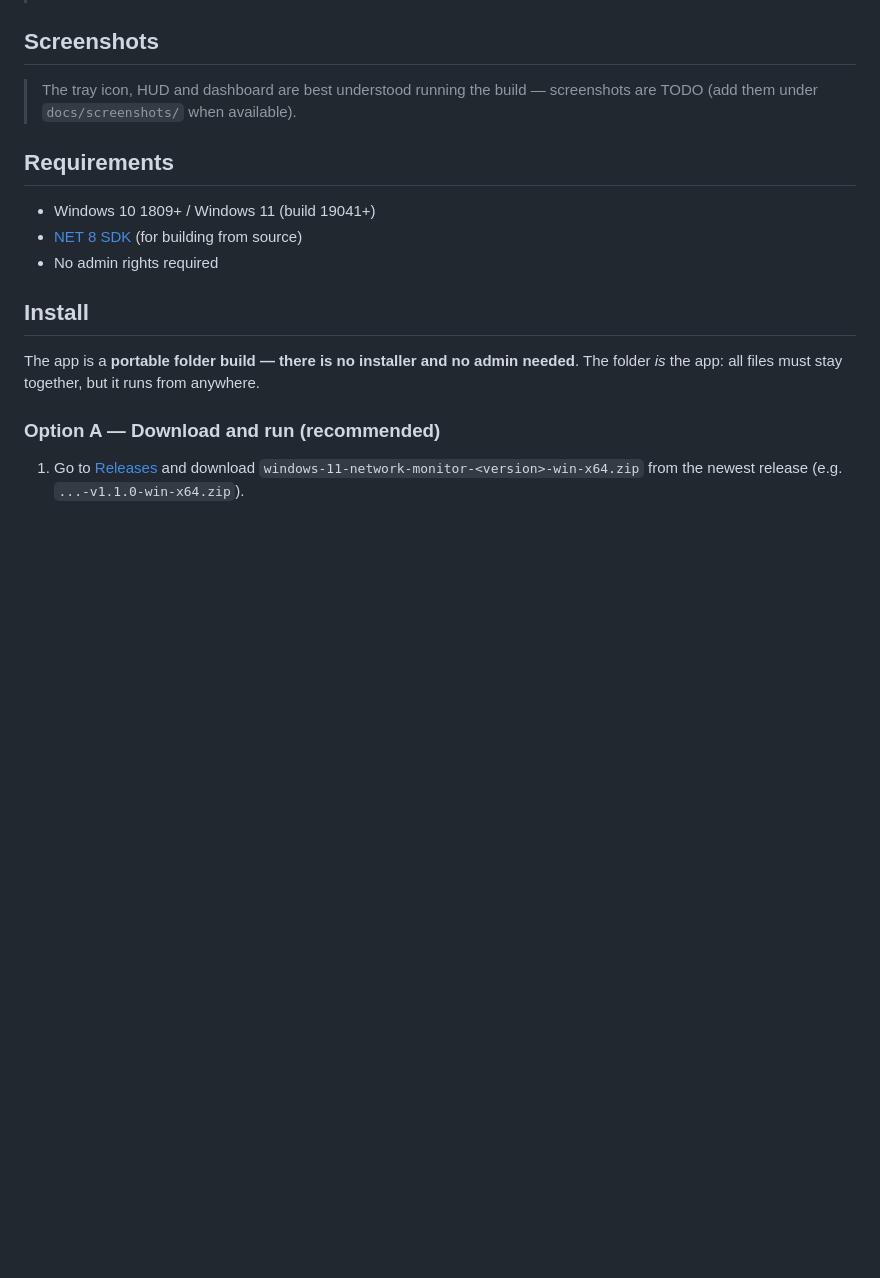
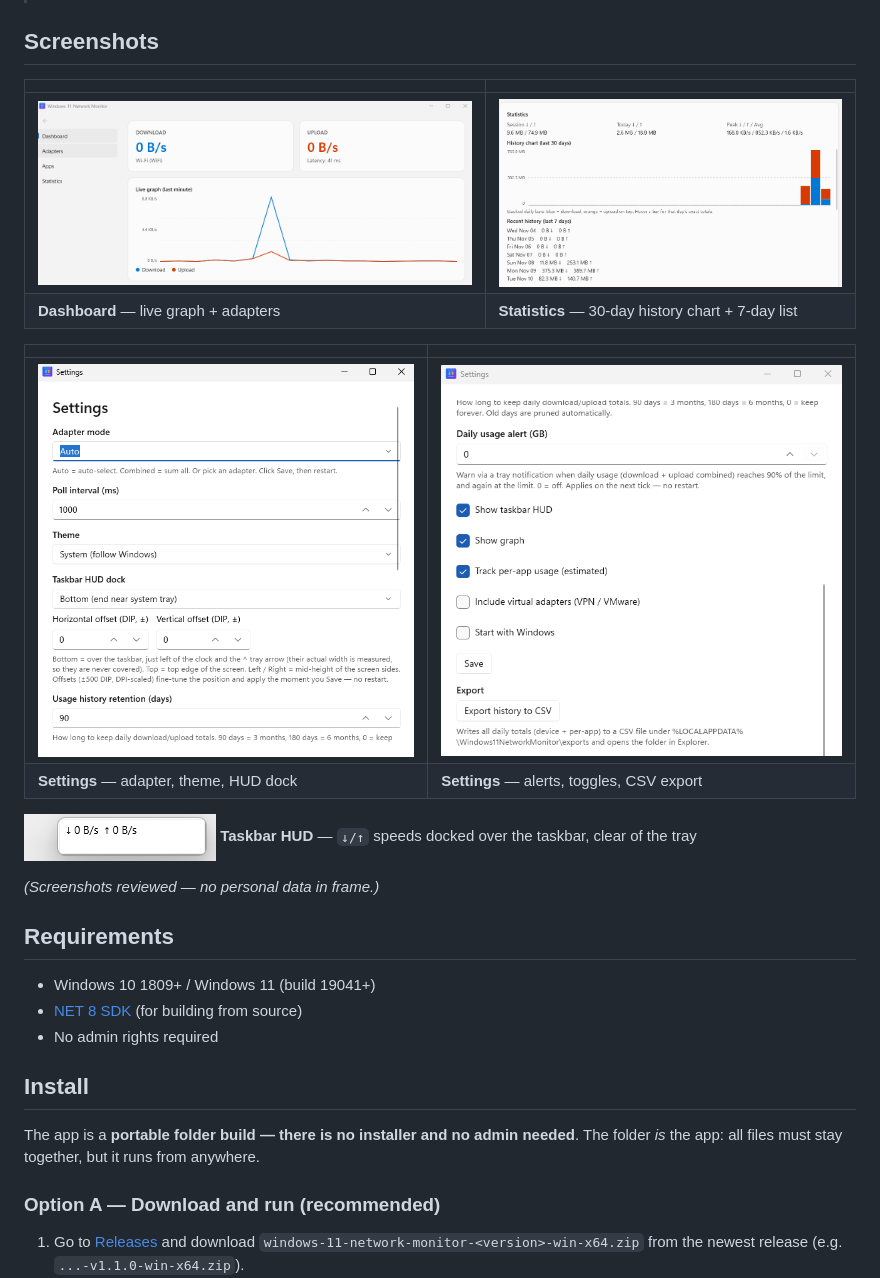
Before and after one commit to NaveenKumarYeluri/windows-11-network-monitor, a Markdown page: README.md, the part around the change. Rendered like a GitHub page; pictures changed too: docs/screenshots/Dashboard.PNG (added), docs/screenshots/HUD.PNG (added), docs/screenshots/Settings_1.PNG (added); blank space fills up the shorter version.

```diff
--- a/README.md
+++ b/README.md
@@ -48,7 +48,20 @@ Windows 11 removed Deskband taskbar extensions, so there's no official way to in
 
 ## Screenshots
 
-> The tray icon, HUD and dashboard are best understood running the build — screenshots are TODO (add them under `docs/screenshots/` when available).
+| | |
+|---|---|
+| ![Dashboard with live graph](docs/screenshots/Dashboard.PNG) | ![Statistics with 30-day history chart](docs/screenshots/Stats.PNG) |
+| **Dashboard** — live graph + adapters | **Statistics** — 30-day history chart + 7-day list |
+
+| | |
+|---|---|
+| ![Settings page 1](docs/screenshots/Settings_1.PNG) | ![Settings page 2](docs/screenshots/Settings_2.PNG) |
+| **Settings** — adapter, theme, HUD dock | **Settings** — alerts, toggles, CSV export |
+
+![Taskbar HUD](docs/screenshots/HUD.PNG)
+**Taskbar HUD** — `↓/↑` speeds docked over the taskbar, clear of the tray
+
+*(Screenshots reviewed — no personal data in frame.)*
 
 ## Requirements
 
```
Also changed, not shown: docs/ROADMAP.md (+10 -0 lines), 1 other file.
